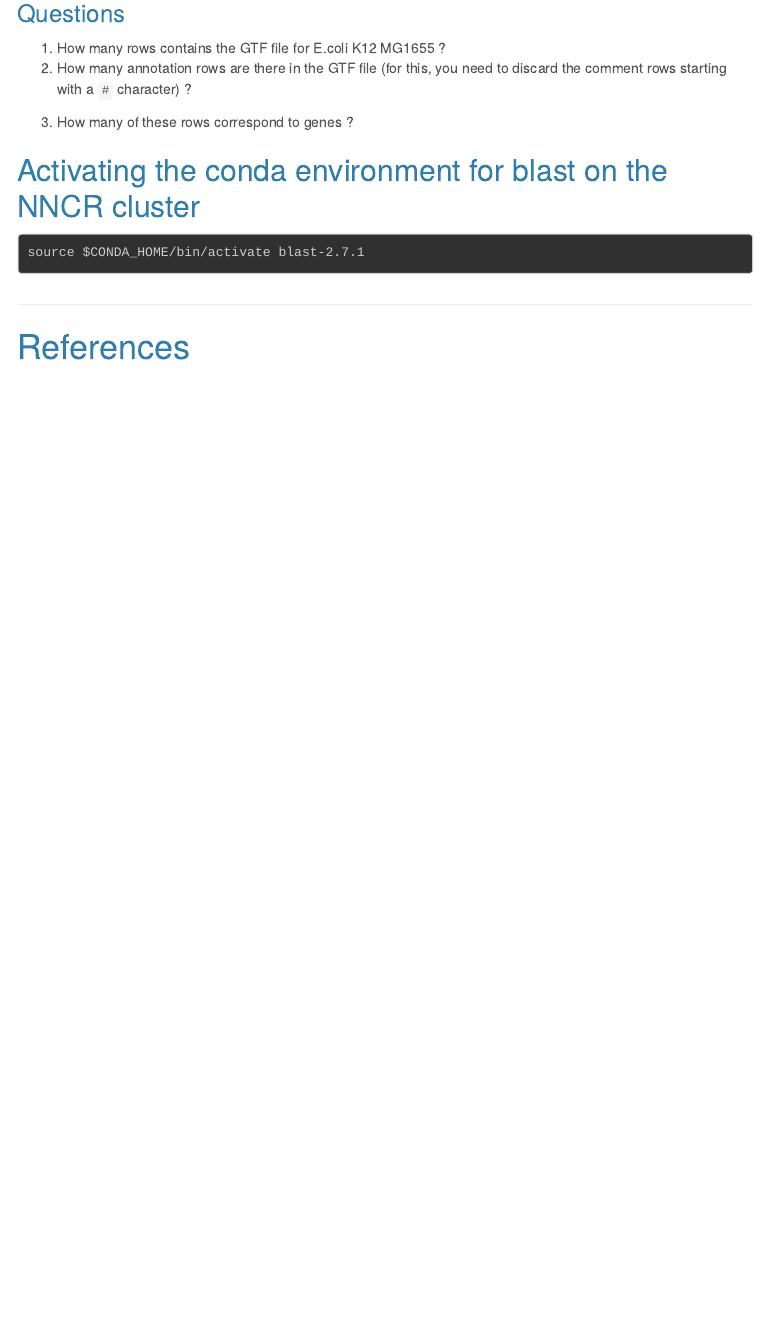
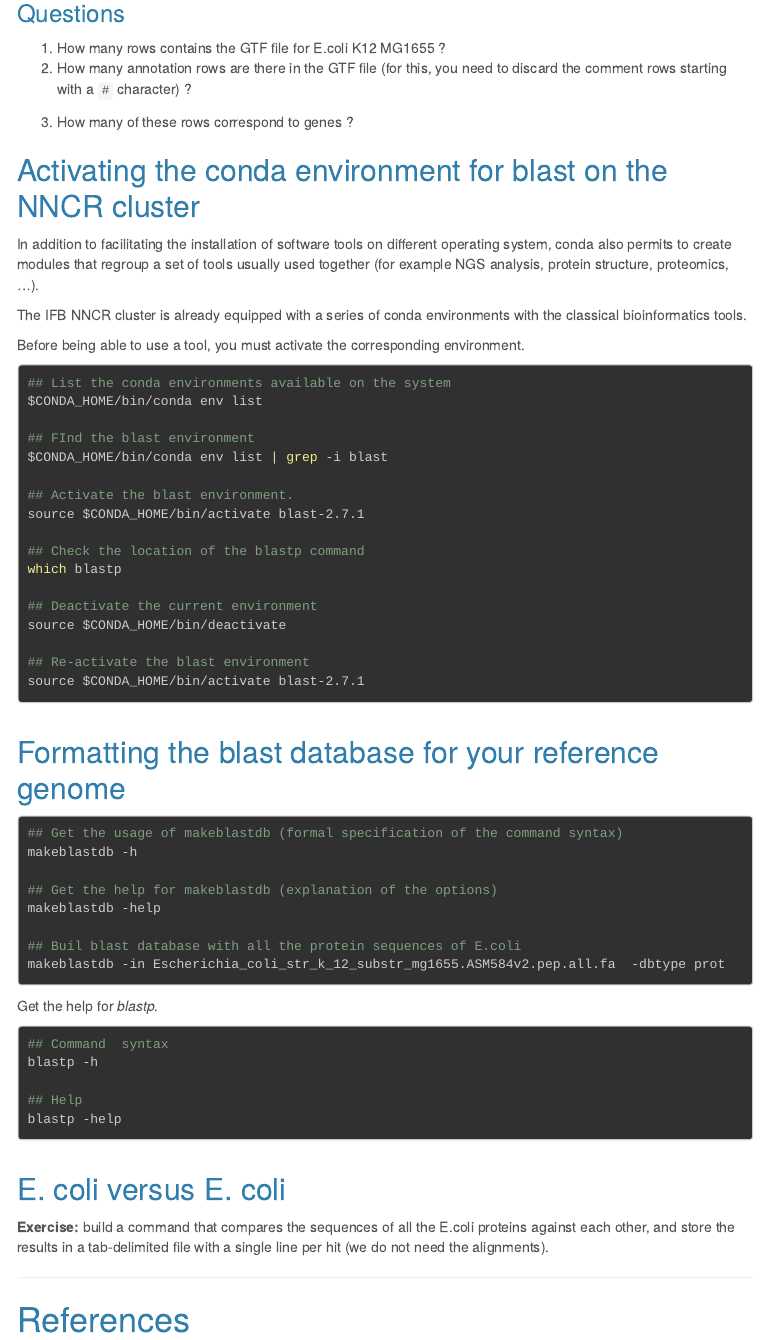
Before and after one commit to jvanheld/using_IFB_NNCR, an R Markdown document (practicals/blast_proteome/blast_proteome.Rmd): the page in a window 1100 px wide, from 4120 px down. The pictures show the output file practicals/blast_proteome/blast_proteome.html that the author committed with the source, opened offline; library style sheets and scripts come from the installed R packages; menus at the side of the page are left out.

Commit message:
in progress

````diff
--- a/practicals/blast_proteome/blast_proteome.Rmd
+++ b/practicals/blast_proteome/blast_proteome.Rmd
@@ -199,10 +199,60 @@ grep -v '^#' Escherichia_coli_str_k_12_substr_mg1655.ASM584v2.41.gtf \
 
 ## Activating the conda environment for blast on the NNCR cluster
 
+In addition to facilitating the installation of software tools on different operating system, conda also permits to create modules that regroup a set of tools usually used together (for example NGS analysis, protein structure, proteomics, ...).
+
+The IFB NNCR cluster is already equipped with a series of conda environments with the classical bioinformatics tools.
+
+Before being able to use a tool, you must activate the corresponding environment.
+
 ```{bash eval=FALSE}
+## List the conda environments available on the system
+$CONDA_HOME/bin/conda env list
+
+## FInd the blast environment
+$CONDA_HOME/bin/conda env list | grep -i blast
+
+## Activate the blast environment.
 source $CONDA_HOME/bin/activate blast-2.7.1
 
+## Check the location of the blastp command
+which blastp
+
+## Deactivate the current environment
+source $CONDA_HOME/bin/deactivate
+
+## Re-activate the blast environment
+source $CONDA_HOME/bin/activate blast-2.7.1
 ```
+
+
+## Formatting the blast database for your reference genome
+
+```{bash eval=FALSE}
+## Get the usage of makeblastdb (formal specification of the command syntax)
+makeblastdb -h
+
+## Get the help for makeblastdb (explanation of the options)
+makeblastdb -help
+
+## Buil blast database with all the protein sequences of E.coli
+makeblastdb -in Escherichia_coli_str_k_12_substr_mg1655.ASM584v2.pep.all.fa  -dbtype prot
+```
+
+Get the help for *blastp*.
+
+```{bash eval=FALSE}
+## Command  syntax
+blastp -h
+
+## Help
+blastp -help
+
+```
+
+## E. coli versus E. coli
+
+**Exercise: ** build a command that compares the sequences of all the E.coli proteins against each other, and store the results in a tab-delimited file with a single line per hit (we do not need the alignments).
 
 
 ****************************************************************
````
Also changed, not shown: practicals/blast_proteome/blast_proteome.html.
